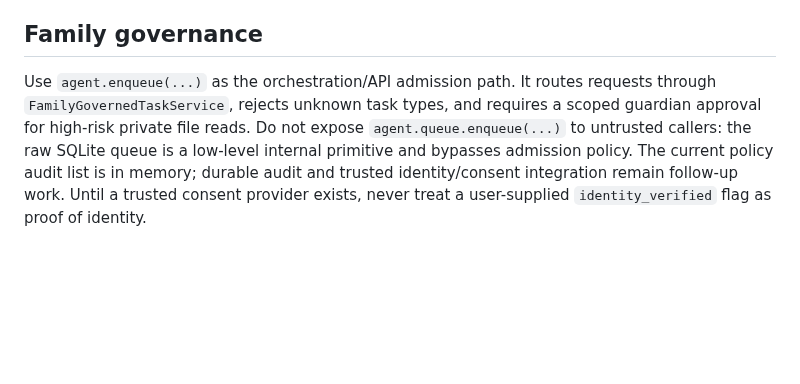
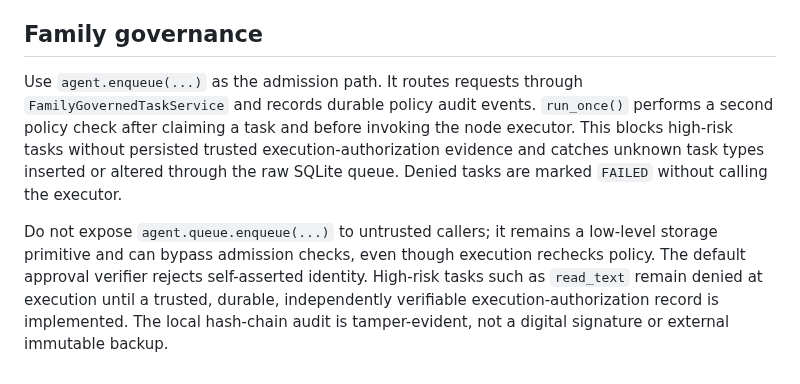
Before and after one commit to omarenserat1980/MySimpleProject, a Markdown page: brain_v12/docs/SOFTWARE_NODE_AGENT.md, the part around the change. Rendered like a GitHub page; blank space fills up the shorter version.

Commit message:
Document execution-time policy recheck and fail-closed approvals

```diff
--- a/brain_v12/docs/SOFTWARE_NODE_AGENT.md
+++ b/brain_v12/docs/SOFTWARE_NODE_AGENT.md
@@ -47,4 +47,6 @@ The SQLite database is durable only to the extent that the chosen local filesyst
 
 ## Family governance
 
-Use `agent.enqueue(...)` as the orchestration/API admission path. It routes requests through `FamilyGovernedTaskService`, rejects unknown task types, and requires a scoped guardian approval for high-risk private file reads. Do not expose `agent.queue.enqueue(...)` to untrusted callers: the raw SQLite queue is a low-level internal primitive and bypasses admission policy. The current policy audit list is in memory; durable audit and trusted identity/consent integration remain follow-up work. Until a trusted consent provider exists, never treat a user-supplied `identity_verified` flag as proof of identity.
+Use `agent.enqueue(...)` as the admission path. It routes requests through `FamilyGovernedTaskService` and records durable policy audit events. `run_once()` performs a second policy check after claiming a task and before invoking the node executor. This blocks high-risk tasks without persisted trusted execution-authorization evidence and catches unknown task types inserted or altered through the raw SQLite queue. Denied tasks are marked `FAILED` without calling the executor.
+
+Do not expose `agent.queue.enqueue(...)` to untrusted callers; it remains a low-level storage primitive and can bypass admission checks, even though execution rechecks policy. The default approval verifier rejects self-asserted identity. High-risk tasks such as `read_text` remain denied at execution until a trusted, durable, independently verifiable execution-authorization record is implemented. The local hash-chain audit is tamper-evident, not a digital signature or external immutable backup.
```
